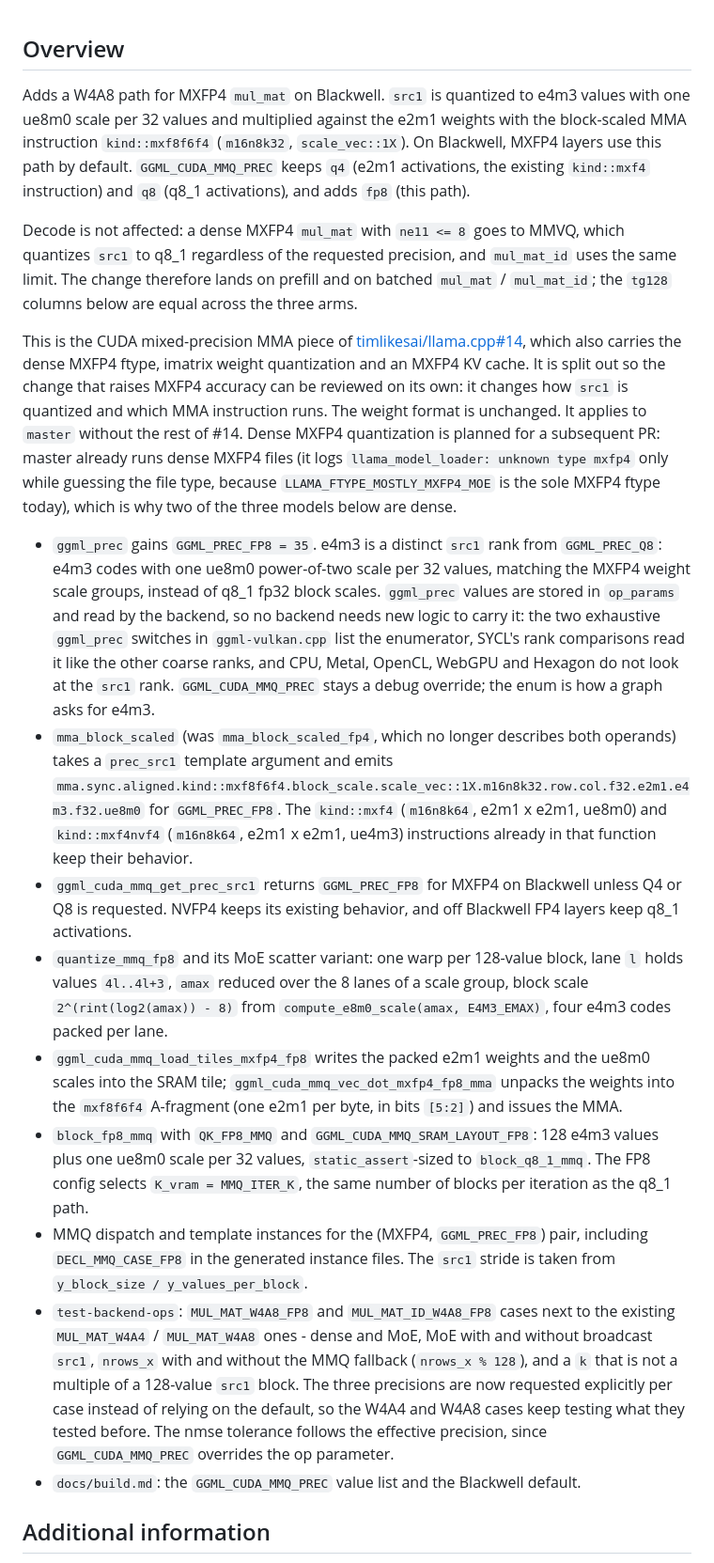
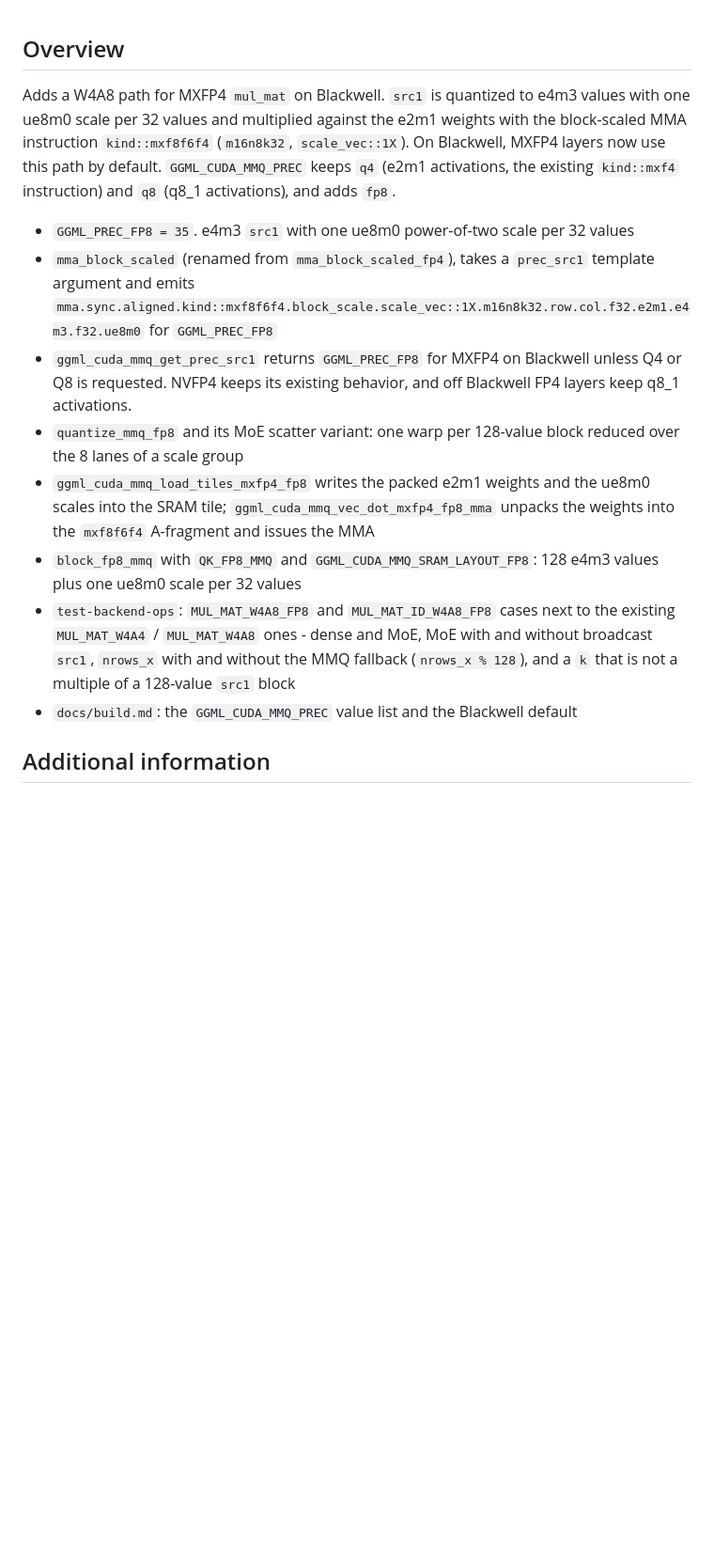
Before and after one commit to timothyeburke/mxfp4-pr-assets, a Markdown page: PR-body.md, the part around one of its changes. Shown at 94% size. GitHub-like rendering; blank space fills up the shorter version.

```diff
--- a/PR-body.md
+++ b/PR-body.md
@@ -1,57 +1,16 @@
 ## Overview
 
-Adds a W4A8 path for MXFP4 `mul_mat` on Blackwell. `src1` is quantized to e4m3 values with one ue8m0
-scale per 32 values and multiplied against the e2m1 weights with the block-scaled MMA instruction
-`kind::mxf8f6f4` (`m16n8k32`, `scale_vec::1X`). On Blackwell, MXFP4 layers use this path by default.
-`GGML_CUDA_MMQ_PREC` keeps `q4` (e2m1 activations, the existing `kind::mxf4` instruction) and `q8`
-(q8_1 activations), and adds `fp8` (this path).
+Adds a W4A8 path for MXFP4 `mul_mat` on Blackwell. `src1` is quantized to e4m3 values with one ue8m0 scale per 32 values and multiplied against the e2m1 weights with the block-scaled MMA instruction `kind::mxf8f6f4` (`m16n8k32`, `scale_vec::1X`). On Blackwell, MXFP4 layers now use this path by default. `GGML_CUDA_MMQ_PREC` keeps `q4` (e2m1 activations, the existing `kind::mxf4` instruction) and `q8`
+(q8_1 activations), and adds `fp8`.
 
-Decode is not affected: a dense MXFP4 `mul_mat` with `ne11 <= 8` goes to MMVQ, which quantizes `src1`
-to q8_1 regardless of the requested precision, and `mul_mat_id` uses the same limit. The
-change therefore lands on prefill and on batched `mul_mat` / `mul_mat_id`; the `tg128` columns below are
-equal across the three arms.
-
-This is the CUDA mixed-precision MMA piece of [timlikesai/llama.cpp#14](https://github.com/timlikesai/llama.cpp/pull/14),
-which also carries the dense MXFP4 ftype, imatrix weight quantization and an MXFP4 KV cache. It is
-split out so the change that raises MXFP4 accuracy can be reviewed on its own: it changes how `src1` is
-quantized and which MMA instruction runs. The weight format is unchanged. It applies to `master` without
-the rest of #14. Dense MXFP4 quantization is planned for a subsequent PR: master already runs dense
-MXFP4 files (it logs `llama_model_loader: unknown type mxfp4` only while guessing the file type, because
-`LLAMA_FTYPE_MOSTLY_MXFP4_MOE` is the sole MXFP4 ftype today), which is why two of the three models
-below are dense.
-
-- `ggml_prec` gains `GGML_PREC_FP8 = 35`. e4m3 is a distinct `src1` rank from `GGML_PREC_Q8`: e4m3
-  codes with one ue8m0 power-of-two scale per 32 values, matching the MXFP4 weight scale groups,
-  instead of q8_1 fp32 block scales. `ggml_prec` values are stored in `op_params` and read by the
-  backend, so no backend needs new logic to carry it: the two exhaustive `ggml_prec` switches in
-  `ggml-vulkan.cpp` list the enumerator, SYCL's rank comparisons read it like the other coarse ranks,
-  and CPU, Metal, OpenCL, WebGPU and Hexagon do not look at the `src1` rank. `GGML_CUDA_MMQ_PREC`
-  stays a debug override; the enum is how a graph asks for e4m3.
-- `mma_block_scaled` (was `mma_block_scaled_fp4`, which no longer describes both operands) takes a
-  `prec_src1` template argument and emits
-  `mma.sync.aligned.kind::mxf8f6f4.block_scale.scale_vec::1X.m16n8k32.row.col.f32.e2m1.e4m3.f32.ue8m0`
-  for `GGML_PREC_FP8`. The `kind::mxf4` (`m16n8k64`, e2m1 x e2m1, ue8m0) and `kind::mxf4nvf4`
-  (`m16n8k64`, e2m1 x e2m1, ue4m3) instructions already in that function keep their behavior.
-- `ggml_cuda_mmq_get_prec_src1` returns `GGML_PREC_FP8` for MXFP4 on Blackwell unless Q4 or Q8 is
-  requested. NVFP4 keeps its existing behavior, and off Blackwell FP4 layers keep q8_1 activations.
-- `quantize_mmq_fp8` and its MoE scatter variant: one warp per 128-value block, lane `l` holds values
-  `4l..4l+3`, `amax` reduced over the 8 lanes of a scale group, block scale
-  `2^(rint(log2(amax)) - 8)` from `compute_e8m0_scale(amax, E4M3_EMAX)`, four e4m3 codes packed per lane.
-- `ggml_cuda_mmq_load_tiles_mxfp4_fp8` writes the packed e2m1 weights and the ue8m0 scales into the
-  SRAM tile; `ggml_cuda_mmq_vec_dot_mxfp4_fp8_mma` unpacks the weights into the `mxf8f6f4` A-fragment
-  (one e2m1 per byte, in bits `[5:2]`) and issues the MMA.
-- `block_fp8_mmq` with `QK_FP8_MMQ` and `GGML_CUDA_MMQ_SRAM_LAYOUT_FP8`: 128 e4m3 values plus one ue8m0
-  scale per 32 values, `static_assert`-sized to `block_q8_1_mmq`. The FP8 config selects
-  `K_vram = MMQ_ITER_K`, the same number of blocks per iteration as the q8_1 path.
-- MMQ dispatch and template instances for the (MXFP4, `GGML_PREC_FP8`) pair, including `DECL_MMQ_CASE_FP8`
-  in the generated instance files. The `src1` stride is taken from `y_block_size / y_values_per_block`.
-- `test-backend-ops`: `MUL_MAT_W4A8_FP8` and `MUL_MAT_ID_W4A8_FP8` cases next to the existing
-  `MUL_MAT_W4A4` / `MUL_MAT_W4A8` ones - dense and MoE, MoE with and without broadcast `src1`,
-  `nrows_x` with and without the MMQ fallback (`nrows_x % 128`), and a `k` that is not a multiple of a
-  128-value `src1` block. The three precisions are now requested explicitly per case instead of relying
-  on the default, so the W4A4 and W4A8 cases keep testing what they tested before. The nmse tolerance
-  follows the effective precision, since `GGML_CUDA_MMQ_PREC` overrides the op parameter.
-- `docs/build.md`: the `GGML_CUDA_MMQ_PREC` value list and the Blackwell default.
+- `GGML_PREC_FP8 = 35`. e4m3 `src1` with one ue8m0 power-of-two scale per 32 values
+- `mma_block_scaled` (renamed from `mma_block_scaled_fp4`), takes a `prec_src1` template argument and emits `mma.sync.aligned.kind::mxf8f6f4.block_scale.scale_vec::1X.m16n8k32.row.col.f32.e2m1.e4m3.f32.ue8m0` for `GGML_PREC_FP8`
+- `ggml_cuda_mmq_get_prec_src1` returns `GGML_PREC_FP8` for MXFP4 on Blackwell unless Q4 or Q8 is requested. NVFP4 keeps its existing behavior, and off Blackwell FP4 layers keep q8_1 activations.
+- `quantize_mmq_fp8` and its MoE scatter variant: one warp per 128-value block reduced over the 8 lanes of a scale group
+- `ggml_cuda_mmq_load_tiles_mxfp4_fp8` writes the packed e2m1 weights and the ue8m0 scales into the SRAM tile; `ggml_cuda_mmq_vec_dot_mxfp4_fp8_mma` unpacks the weights into the `mxf8f6f4` A-fragment and issues the MMA
+- `block_fp8_mmq` with `QK_FP8_MMQ` and `GGML_CUDA_MMQ_SRAM_LAYOUT_FP8`: 128 e4m3 values plus one ue8m0 scale per 32 values
+- `test-backend-ops`: `MUL_MAT_W4A8_FP8` and `MUL_MAT_ID_W4A8_FP8` cases next to the existing `MUL_MAT_W4A4` / `MUL_MAT_W4A8` ones - dense and MoE, MoE with and without broadcast `src1`, `nrows_x` with and without the MMQ fallback (`nrows_x % 128`), and a `k` that is not a multiple of a 128-value `src1` block
+- `docs/build.md`: the `GGML_CUDA_MMQ_PREC` value list and the Blackwell default
 
 ## Additional information
 
```
Also changed, not shown: other parts of PR-body.md (+19 -51 lines), w4a8-results.png, 1 other file.
